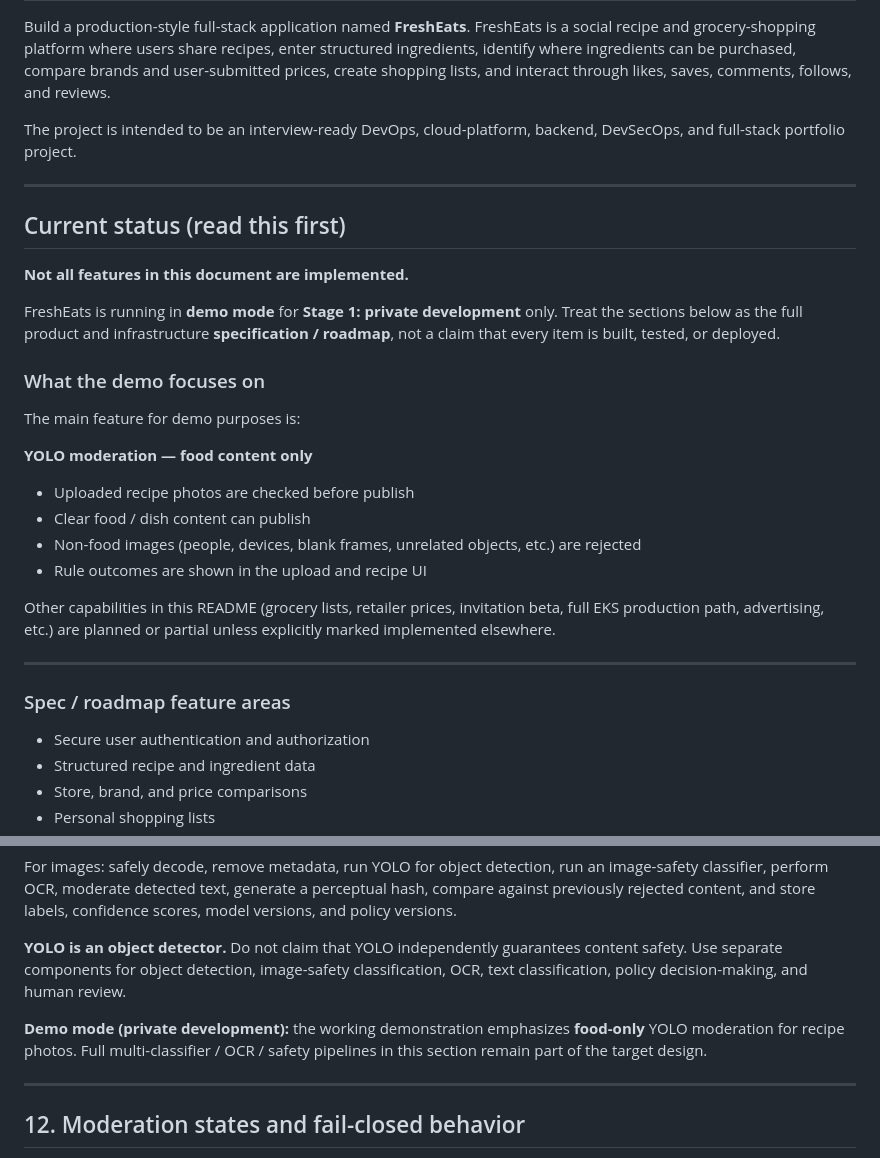
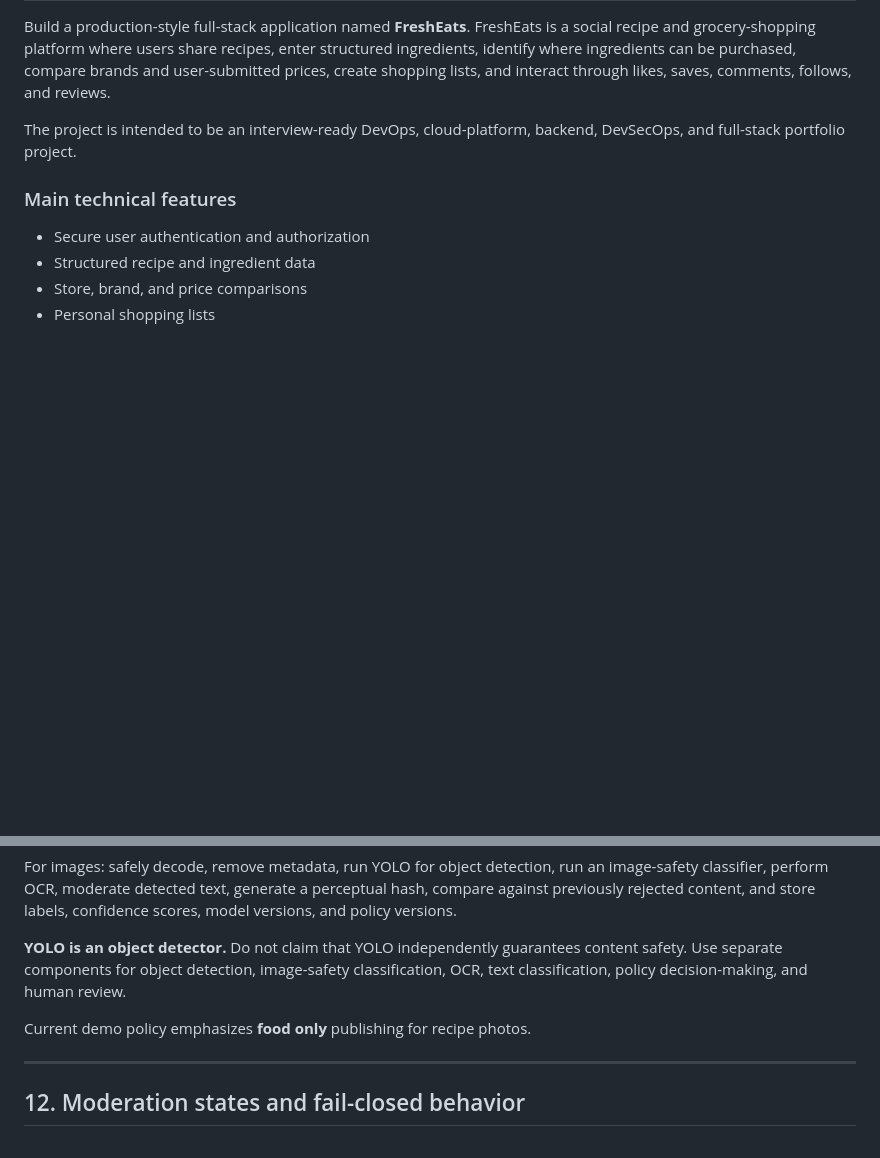
Before and after one commit to alex-rahi/FreshEats, a Markdown page: README.md, 2 parts joined by grey strips. Rendered like a GitHub page; blank space fills up the shorter version.

Commit message:
Revert "Clarify README: demo mode and food-only YOLO as the main feature."
This reverts commit fbe4cf8cd7307c964219f1f7f8827794fe132d18.

```diff
--- a/README.md
+++ b/README.md
@@ -6,30 +6,7 @@ Build a production-style full-stack application named **FreshEats**. FreshEats i
 
 The project is intended to be an interview-ready DevOps, cloud-platform, backend, DevSecOps, and full-stack portfolio project.
 
----
-
-## Current status (read this first)
-
-**Not all features in this document are implemented.**
-
-FreshEats is running in **demo mode** for **Stage 1: private development** only. Treat the sections below as the full product and infrastructure **specification / roadmap**, not a claim that every item is built, tested, or deployed.
-
-### What the demo focuses on
-
-The main feature for demo purposes is:
-
-**YOLO moderation — food content only**
-
-- Uploaded recipe photos are checked before publish
-- Clear food / dish content can publish
-- Non-food images (people, devices, blank frames, unrelated objects, etc.) are rejected
-- Rule outcomes are shown in the upload and recipe UI
-
-Other capabilities in this README (grocery lists, retailer prices, invitation beta, full EKS production path, advertising, etc.) are planned or partial unless explicitly marked implemented elsewhere.
-
----
-
-### Spec / roadmap feature areas
+### Main technical features
 
 - Secure user authentication and authorization
 - Structured recipe and ingredient data
@@ -315,7 +292,7 @@ For images: safely decode, remove metadata, run YOLO for object detection, run a
 
 **YOLO is an object detector.** Do not claim that YOLO independently guarantees content safety. Use separate components for object detection, image-safety classification, OCR, text classification, policy decision-making, and human review.
 
-**Demo mode (private development):** the working demonstration emphasizes **food-only** YOLO moderation for recipe photos. Full multi-classifier / OCR / safety pipelines in this section remain part of the target design.
+Current demo policy emphasizes **food only** publishing for recipe photos.
 
 ---
 
```
